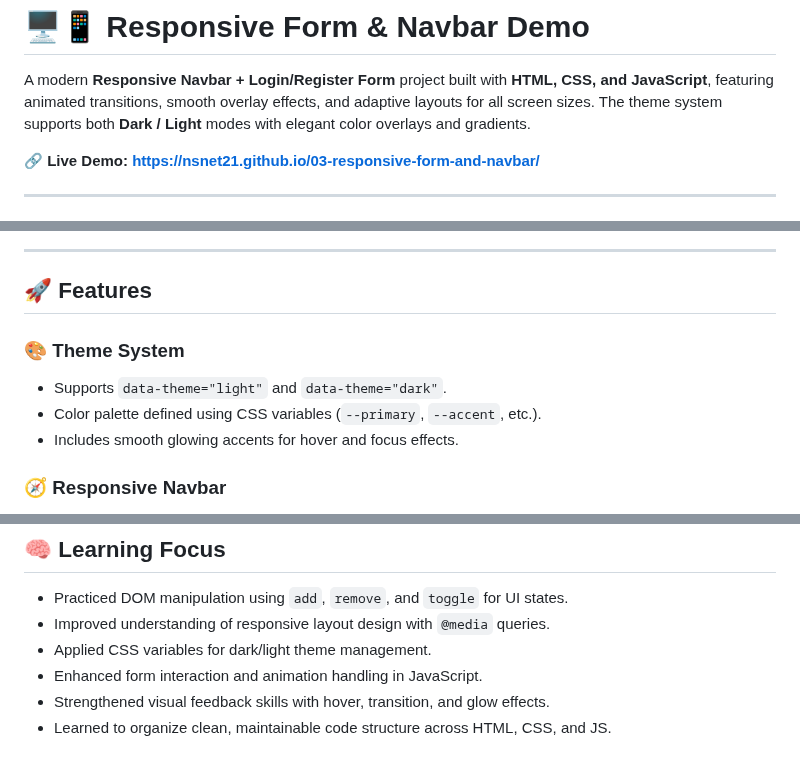
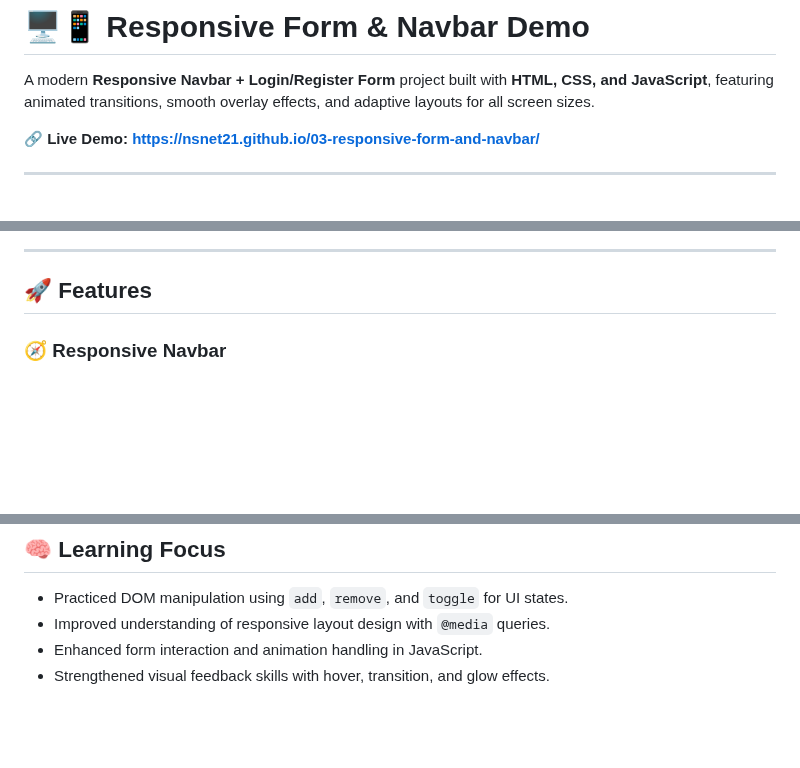
Before and after one commit to NSNet21/03-responsive-form-and-navbar, a Markdown page: README.md, 3 parts joined by grey strips. Rendered like a GitHub page; blank space fills up the shorter version.

Commit message:
change content in reademe.md a little bit

```diff
--- a/README.md
+++ b/README.md
@@ -1,7 +1,6 @@
 # 🖥️📱 Responsive Form & Navbar Demo
 
 A modern **Responsive Navbar + Login/Register Form** project built with **HTML, CSS, and JavaScript**, featuring animated transitions, smooth overlay effects, and adaptive layouts for all screen sizes.
-The theme system supports both **Dark / Light** modes with elegant color overlays and gradients.
 
 🔗 **Live Demo: [https://nsnet21.github.io/03-responsive-form-and-navbar/](https://nsnet21.github.io/03-responsive-form-and-navbar/)**
 
@@ -20,12 +19,6 @@ The theme system supports both **Dark / Light** modes with elegant color overlay
 ---
 
 ## 🚀 Features
-
-### 🎨 Theme System
-
-- Supports `data-theme="light"` and `data-theme="dark"`.
-- Color palette defined using CSS variables (`--primary`, `--accent`, etc.).
-- Includes smooth glowing accents for hover and focus effects.
 
 ### 🧭 Responsive Navbar
 
@@ -152,7 +145,5 @@ The theme system supports both **Dark / Light** modes with elegant color overlay
 
 - Practiced DOM manipulation using `add`, `remove`, and `toggle` for UI states.
 - Improved understanding of responsive layout design with `@media` queries.
-- Applied CSS variables for dark/light theme management.
 - Enhanced form interaction and animation handling in JavaScript.
 - Strengthened visual feedback skills with hover, transition, and glow effects.
-- Learned to organize clean, maintainable code structure across HTML, CSS, and JS.
```
